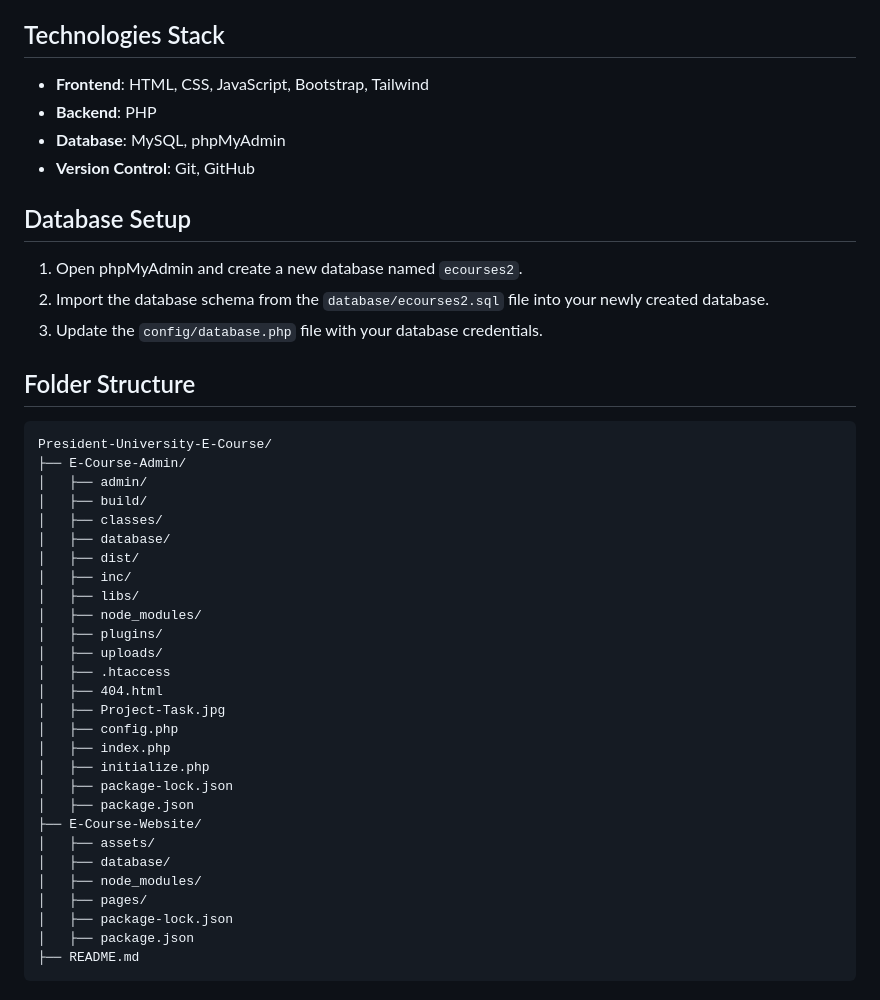
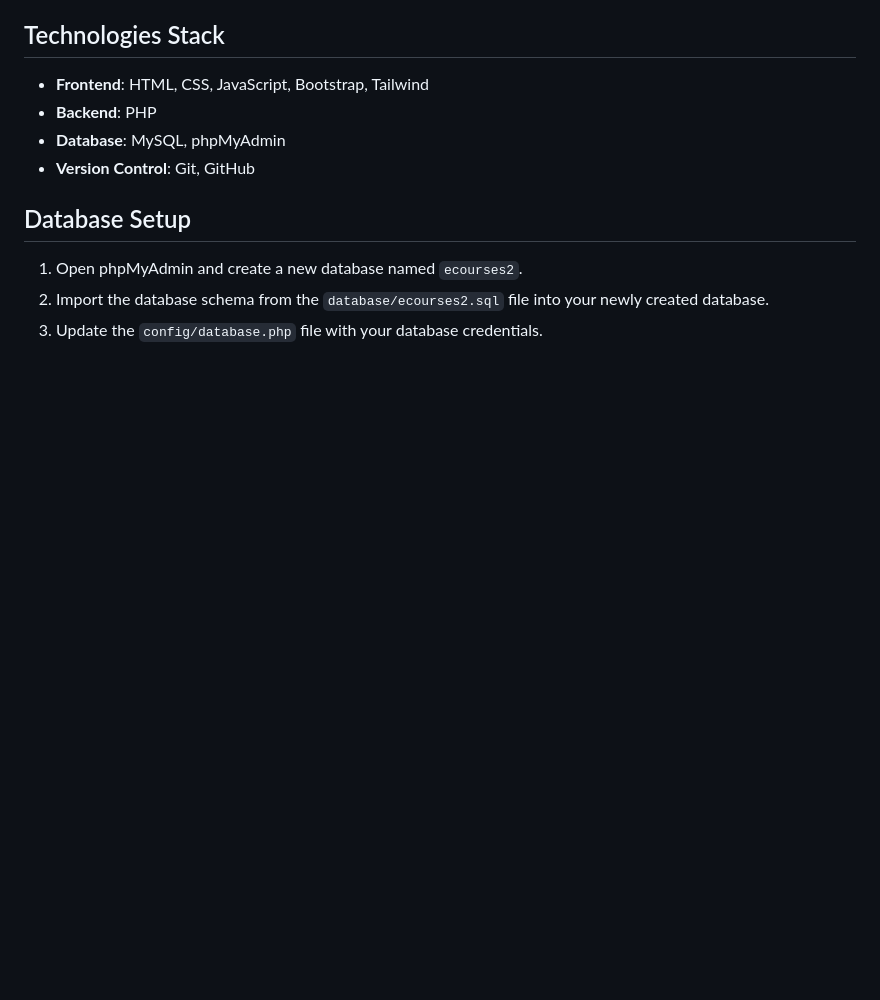
Before and after one commit to mifthahulwirma/E-Courses-Learning, a Markdown page: README.md, the part around the change printed below. Rendered like a GitHub page; blank space fills up the shorter version.

````diff
--- a/README.md
+++ b/README.md
@@ -66,36 +43,3 @@ With the increasing demand for online education, it is crucial to have a platfor
 1. Open phpMyAdmin and create a new database named `ecourses2`.
 2. Import the database schema from the `database/ecourses2.sql` file into your newly created database.
 3. Update the `config/database.php` file with your database credentials.
-
-## Folder Structure
-
-```
-President-University-E-Course/
-├── E-Course-Admin/
-│   ├── admin/
-│   ├── build/
-│   ├── classes/
-│   ├── database/
-│   ├── dist/
-│   ├── inc/
-│   ├── libs/
-│   ├── node_modules/
-│   ├── plugins/
-│   ├── uploads/
-│   ├── .htaccess
-│   ├── 404.html
-│   ├── Project-Task.jpg
-│   ├── config.php
-│   ├── index.php
-│   ├── initialize.php
-│   ├── package-lock.json
-│   ├── package.json
-├── E-Course-Website/
-│   ├── assets/
-│   ├── database/
-│   ├── node_modules/
-│   ├── pages/
-│   ├── package-lock.json
-│   ├── package.json
-├── README.md
-```
````
Also changed, not shown: other parts of README.md (+1 -24 lines).
